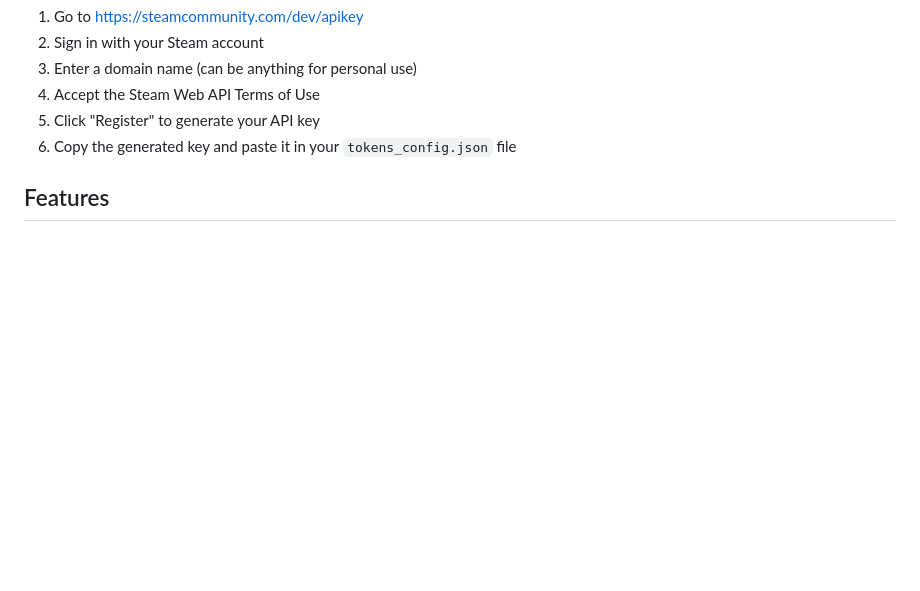
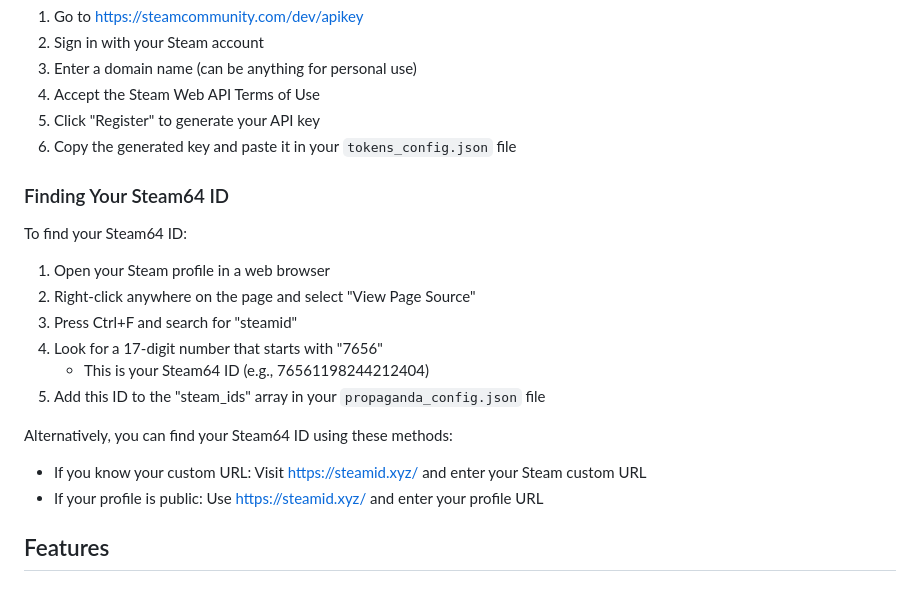
Before and after one commit to PoorTuna/MalbaroDiscordBot, a Markdown page: readme.md, the part around the change. GitHub-like rendering; blank space fills up the shorter version.

Commit message:
Assistant checkpoint: Added Steam64 ID lookup instructions to readme
Assistant generated file changes:
- readme.md: Add Steam64 ID instructions

---

User prompt:

and make sure that the user knows its steam64id

Replit-Commit-Author: Assistant
Replit-Commit-Session-Id: 85ad5722-2e54-465e-803f-0e63387b5412

```diff
--- a/readme.md
+++ b/readme.md
@@ -60,6 +60,19 @@ To obtain your Steam API key:
 5. Click "Register" to generate your API key
 6. Copy the generated key and paste it in your `tokens_config.json` file
 
+### Finding Your Steam64 ID
+To find your Steam64 ID:
+1. Open your Steam profile in a web browser
+2. Right-click anywhere on the page and select "View Page Source"
+3. Press Ctrl+F and search for "steamid"
+4. Look for a 17-digit number that starts with "7656"
+   - This is your Steam64 ID (e.g., 76561198244212404)
+5. Add this ID to the "steam_ids" array in your `propaganda_config.json` file
+
+Alternatively, you can find your Steam64 ID using these methods:
+- If you know your custom URL: Visit https://steamid.xyz/ and enter your Steam custom URL
+- If your profile is public: Use https://steamid.xyz/ and enter your profile URL
+
 ## Features
 
 ### Propaganda Generation
```
